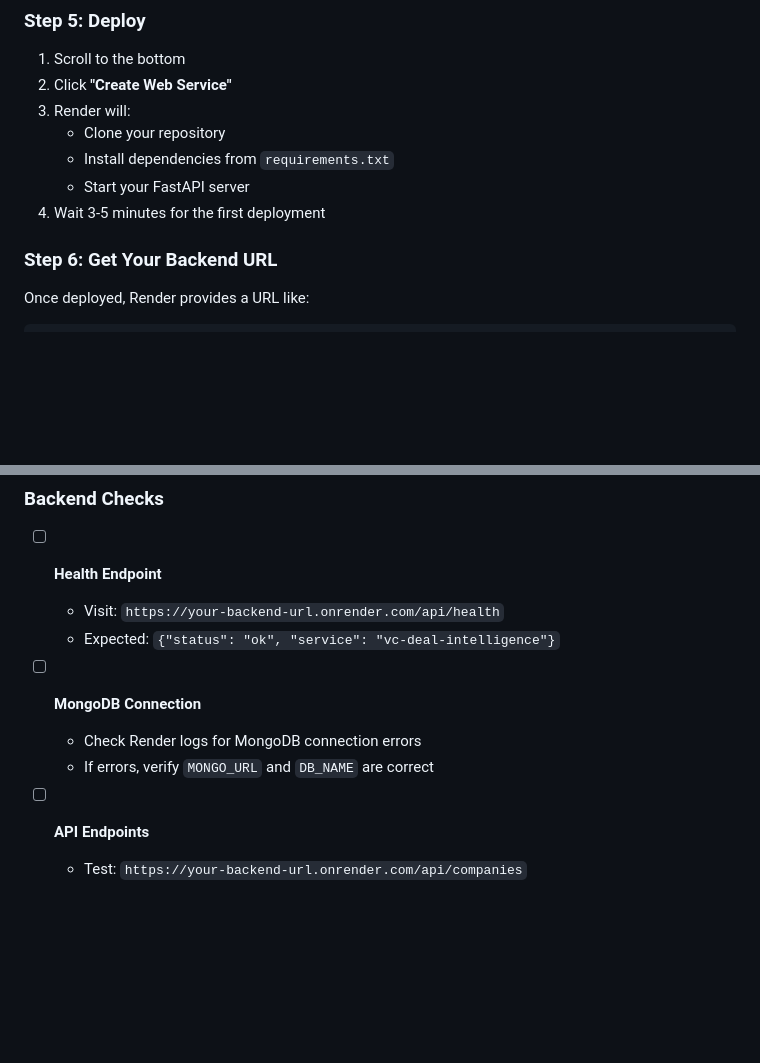
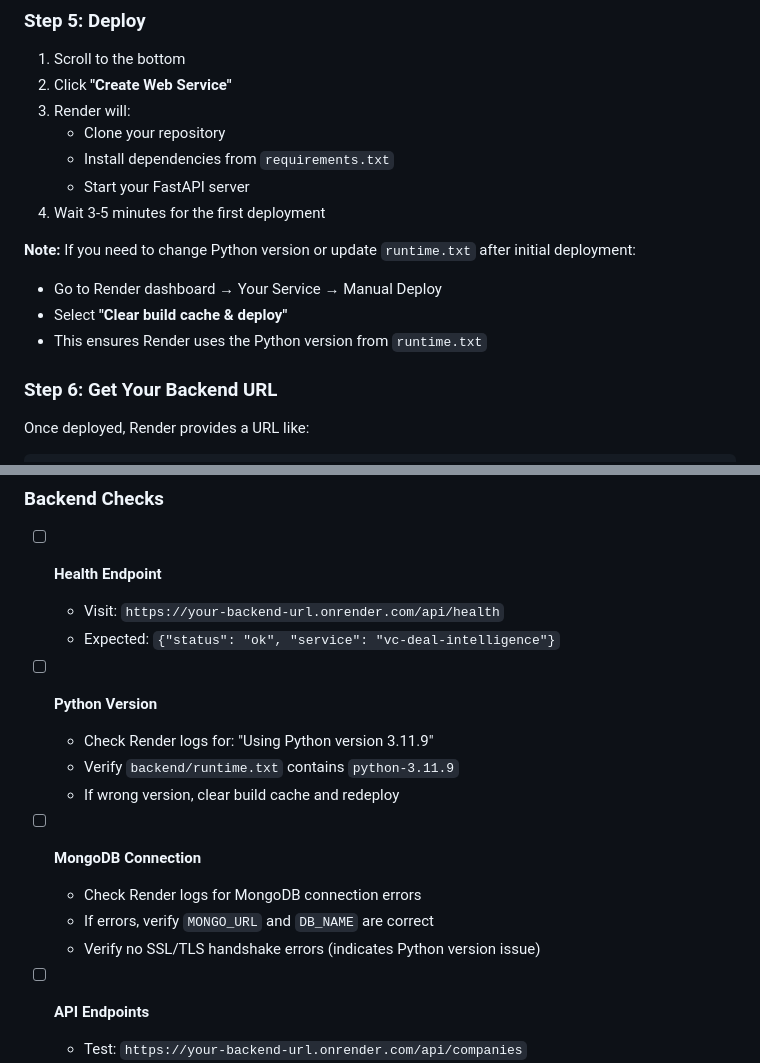
Before and after one commit to maroofsyyed/DueSense, a Markdown page: DEPLOYMENT.md, 2 parts joined by grey strips. GitHub-like rendering; blank space fills up the shorter version.

```diff
--- a/DEPLOYMENT.md
+++ b/DEPLOYMENT.md
@@ -150,6 +157,11 @@ Add environment variables for:
    - Install dependencies from `requirements.txt`
    - Start your FastAPI server
 4. Wait 3-5 minutes for the first deployment
+
+**Note:** If you need to change Python version or update `runtime.txt` after initial deployment:
+- Go to Render dashboard → Your Service → Manual Deploy
+- Select **"Clear build cache & deploy"**
+- This ensures Render uses the Python version from `runtime.txt`
 
 ### Step 6: Get Your Backend URL
 
@@ -319,9 +331,15 @@ Run through this checklist to ensure everything works:
   - Visit: `https://your-backend-url.onrender.com/api/health`
   - Expected: `{"status": "ok", "service": "vc-deal-intelligence"}`
 
+- [ ] **Python Version**
+  - Check Render logs for: "Using Python version 3.11.9"
+  - Verify `backend/runtime.txt` contains `python-3.11.9`
+  - If wrong version, clear build cache and redeploy
+
 - [ ] **MongoDB Connection**
   - Check Render logs for MongoDB connection errors
   - If errors, verify `MONGO_URL` and `DB_NAME` are correct
+  - Verify no SSL/TLS handshake errors (indicates Python version issue)
 
 - [ ] **API Endpoints**
   - Test: `https://your-backend-url.onrender.com/api/companies`
```
Also changed, not shown: other parts of DEPLOYMENT.md (+79 -11 lines).
